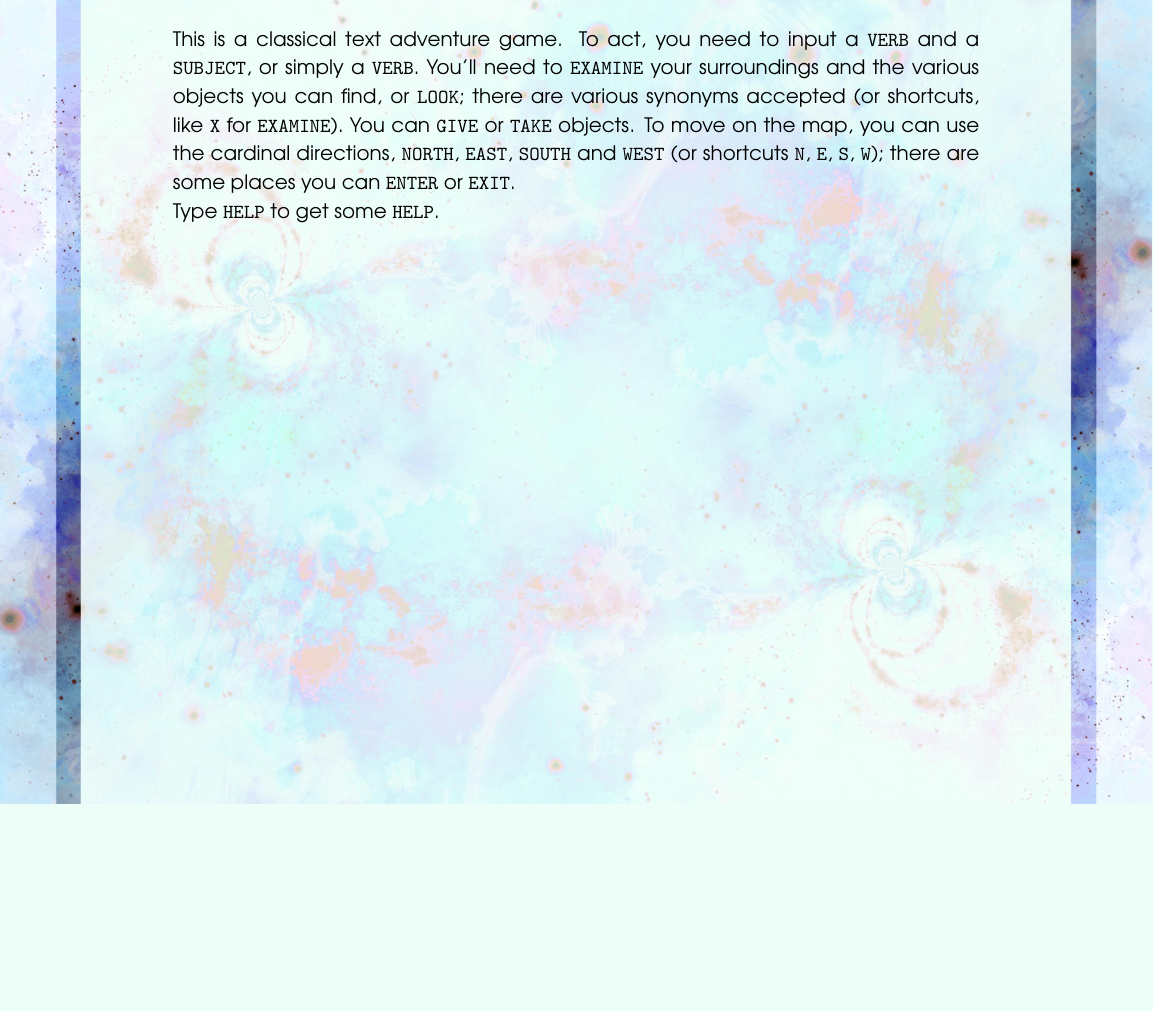
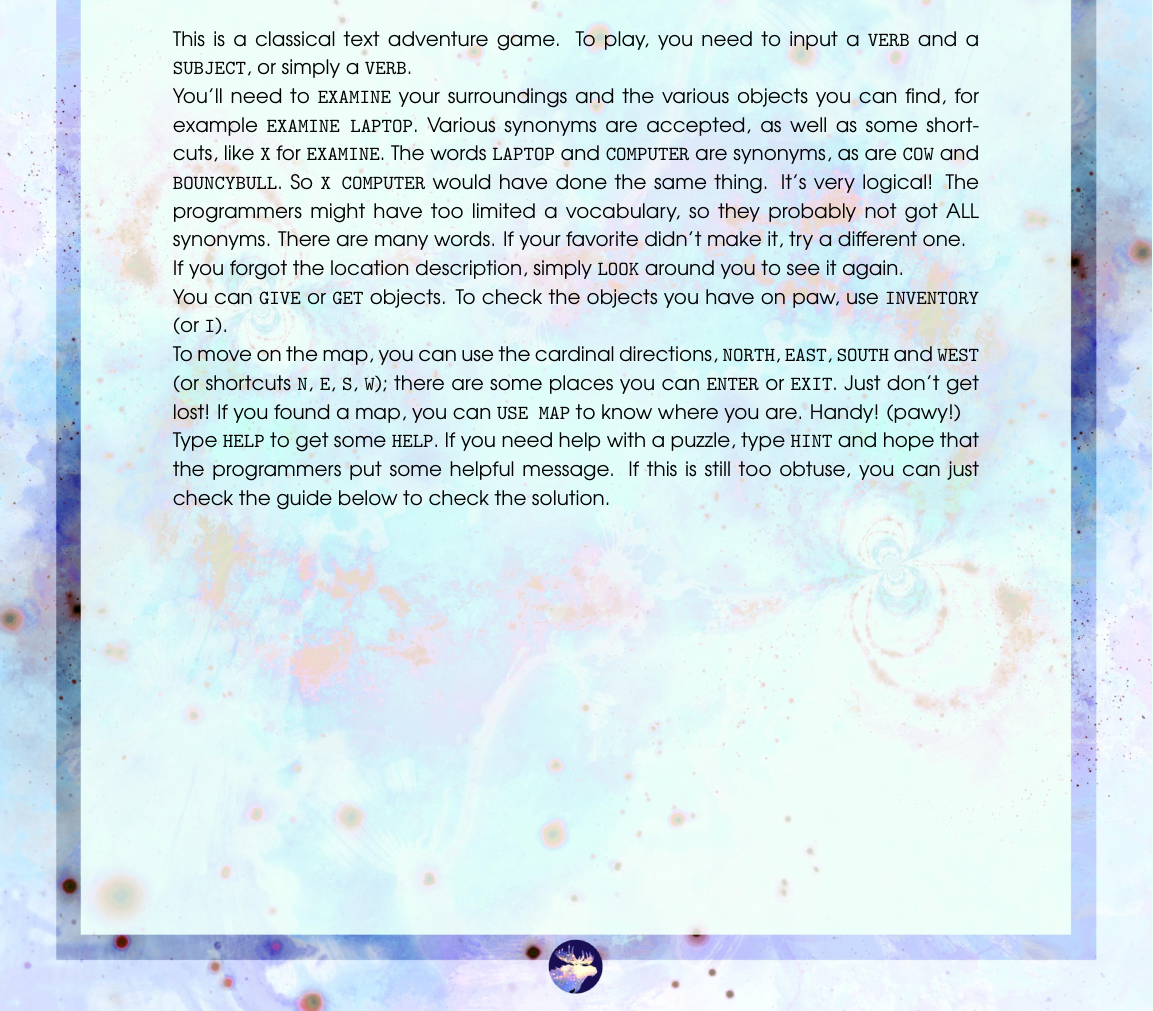
Before and after one commit to cosmoosic/cc-star, a LaTeX document (booklet/main.tex): part of page 3 of 6, cut so that both start at the same text, the shorter picture padded with empty space. Compiled offline with pdfLaTeX.

Commit message:
booklet: better how to play

```diff
--- a/booklet/main.tex
+++ b/booklet/main.tex
@@ -75,15 +75,31 @@ With their help, you will become the number 1 idol in the universe. Or so is the
 \bckg{img/bg}
 
 This is a classical text adventure game.
-To act, you need to input a \texttt{VERB} and a \texttt{SUBJECT}, or simply a \texttt{VERB}.
+To play, you need to input a \texttt{VERB} and a \texttt{SUBJECT}, or simply a \texttt{VERB}.
+
 You'll need to \texttt{EXAMINE} your surroundings and the various objects you can find,
-or \texttt{LOOK}; there are various synonyms accepted (or shortcuts, like \texttt{X} for \texttt{EXAMINE}).
-You can \texttt{GIVE} or \texttt{TAKE} objects.
+for example \texttt{EXAMINE LAPTOP}.
+Various synonyms are accepted, as well as some shortcuts, like \texttt{X} for \texttt{EXAMINE}.
+The words \texttt{LAPTOP} and \texttt{COMPUTER} are synonyms, as are \texttt{COW} and \texttt{BOUNCYBULL}.
+So \texttt{X COMPUTER} would have done the same thing.
+It's very logical!
+The programmers might have too limited a vocabulary, so they probably not got ALL synonyms.
+There are many words. If your favorite didn't make it, try a different one.
+
+If you forgot the location description, simply \texttt{LOOK} around you to see it again.
+
+You can \texttt{GIVE} or \texttt{GET} objects. To check the objects you have on paw,
+use \texttt{INVENTORY} (or \texttt{I}).
+
 To move on the map, you can use the cardinal directions, \texttt{NORTH}, \texttt{EAST},
 \texttt{SOUTH} and \texttt{WEST} (or shortcuts \texttt{N}, \texttt{E}, \texttt{S}, \texttt{W});
 there are some places you can \texttt{ENTER} or \texttt{EXIT}.
+Just don't get lost! If you found a map, you can \texttt{USE MAP} to know where you are.
+Handy! (pawy!)
 
 Type \texttt{HELP} to get some \texttt{HELP}.
+If you need help with a puzzle, type \texttt{HINT} and hope that the programmers put some helpful message.
+If this is still too obtuse, you can just check the guide below to check the solution.
 
 \clearpage
 
```
